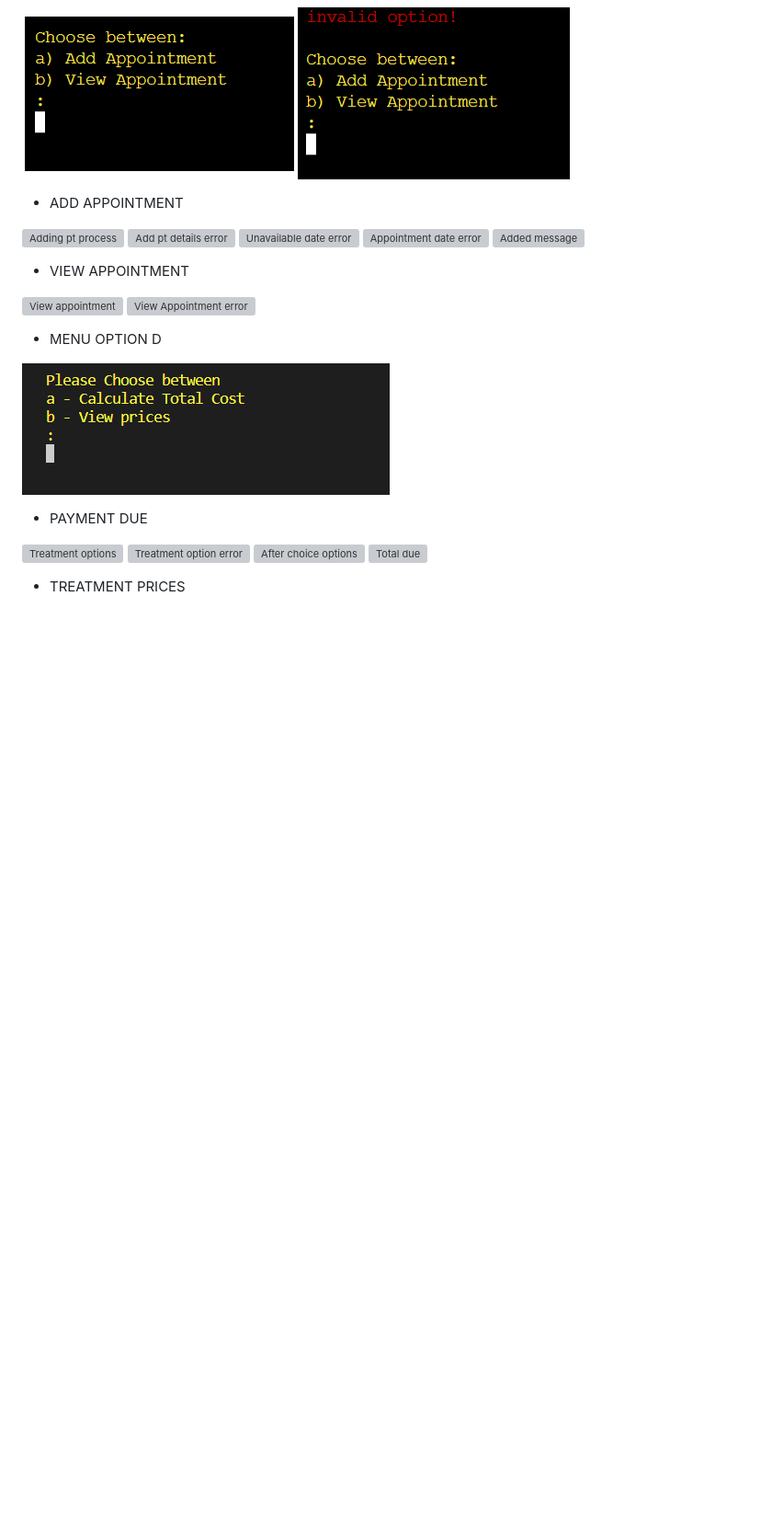
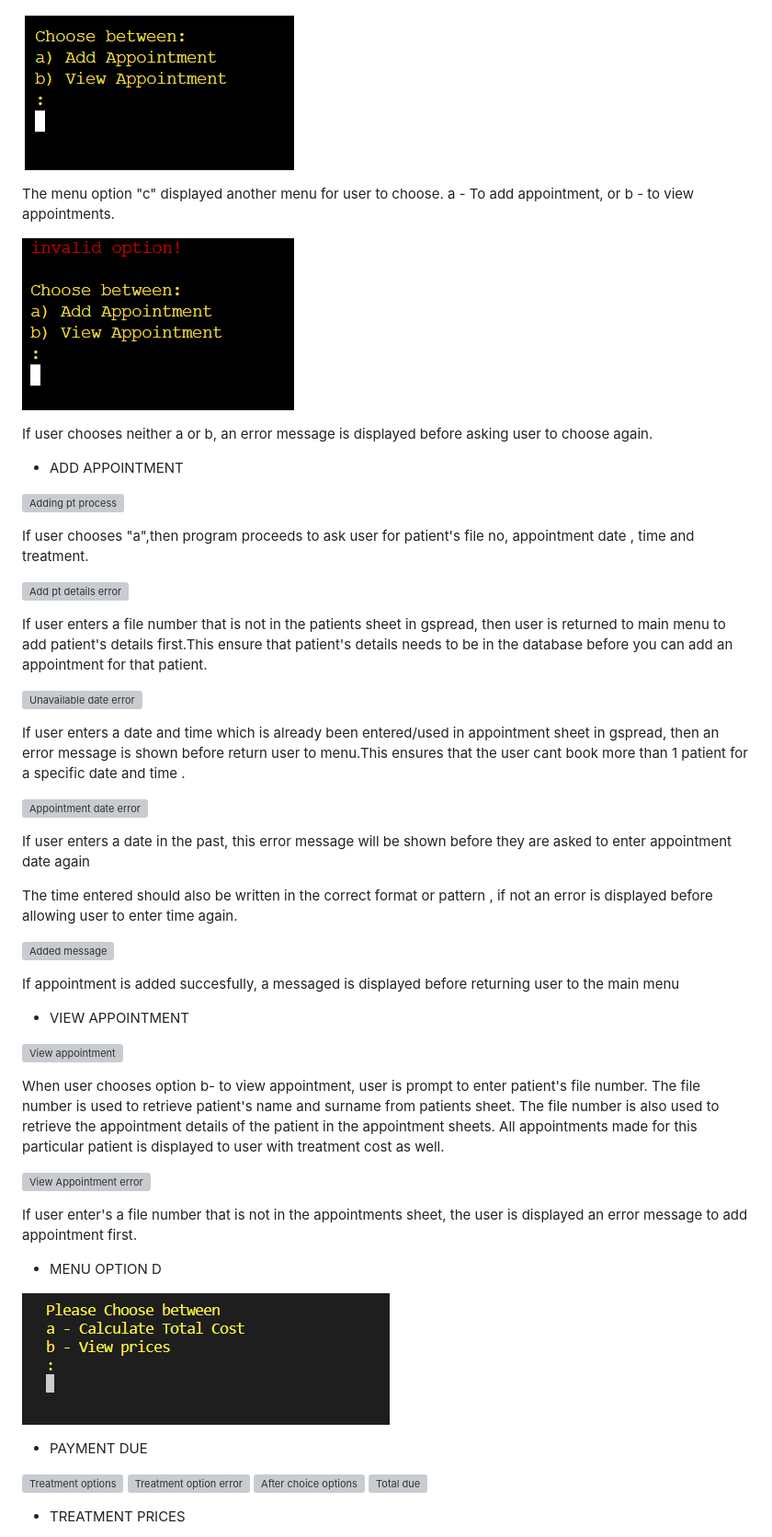
Before and after one commit to SooryaGeorge7/Patient-Manager, a Markdown page: README.md, the part around the change. Shown at 92% size. Rendered like a GitHub page; blank space fills up the shorter version; grey boxes are pictures that could not be loaded.

Commit message:
added text for menu option c features in README

```diff
--- a/README.md
+++ b/README.md
@@ -190,20 +190,47 @@ As for the names , user gets displayed an error message if they enter an empty s
 * MENU OPTION C
 
 ![Appointment options](documentation/features/menu-option-c/appointment-options.png)
+
+The menu option "c" displayed another menu for user to choose. a - To add appointment, or b - to view appointments.
+
 ![choice error message](documentation/features/menu-option-c/option-c-error.png)
+
+If user chooses neither a or b, an error message is displayed before asking user to choose again.
 
  * ADD APPOINTMENT
 
  ![Adding pt process](documentation/features/menu-option-c/add-appointment/adding-appointments.png)
+
+ If user chooses "a",then program proceeds to ask user for patient's file no, appointment date , time and treatment.
+
  ![Add pt details error](documentation/features/menu-option-c/add-appointment/add-patientdetails-error.png)
+
+ If user enters a file number that is not in the patients sheet in gspread, then user is returned to main menu to add patient's details first.This ensure that patient's details needs to be in the database before you can add an appointment for that patient.
+
  ![Unavailable date error](documentation/features/menu-option-c/add-appointment/unavailable-appointment.png)
+
+ If user enters a date and time which is already been entered/used in appointment sheet in gspread, then an error message is shown before return user to menu.This ensures that the user cant book more than 1 patient for a specific date and time .
+
+
  ![Appointment date error](documentation/features/menu-option-c/add-appointment/appointment-date-error.png)
+
+ If user enters a date in the past, this error message will be shown before they are asked to enter appointment date again
+
+ The time entered should also be written in the correct format or pattern , if not an error is displayed before allowing user to enter time again.
+
  ![Added message](documentation/features/menu-option-c/add-appointment/added-successfully.png)
+
+ If appointment is added succesfully, a messaged is displayed before returning user to the main menu
 
  * VIEW APPOINTMENT
 
  ![View appointment](documentation/features/menu-option-c/view-appointment/view-appointment.png)
+
+ When user chooses option b- to view appointment, user is prompt to enter patient's file number. The file number is used to retrieve patient's name and surname from patients sheet. The file number is also used to retrieve the appointment details of the patient in the appointment sheets. All appointments made for this particular patient is displayed to user with treatment cost as well.
+
  ![View Appointment error](documentation/features/menu-option-c/view-appointment/view-appointment-error.png)
+
+ If user enter's a file number that is not in the appointments sheet, the user is displayed an error message to add appointment first.
 
 * MENU OPTION D
 
```
